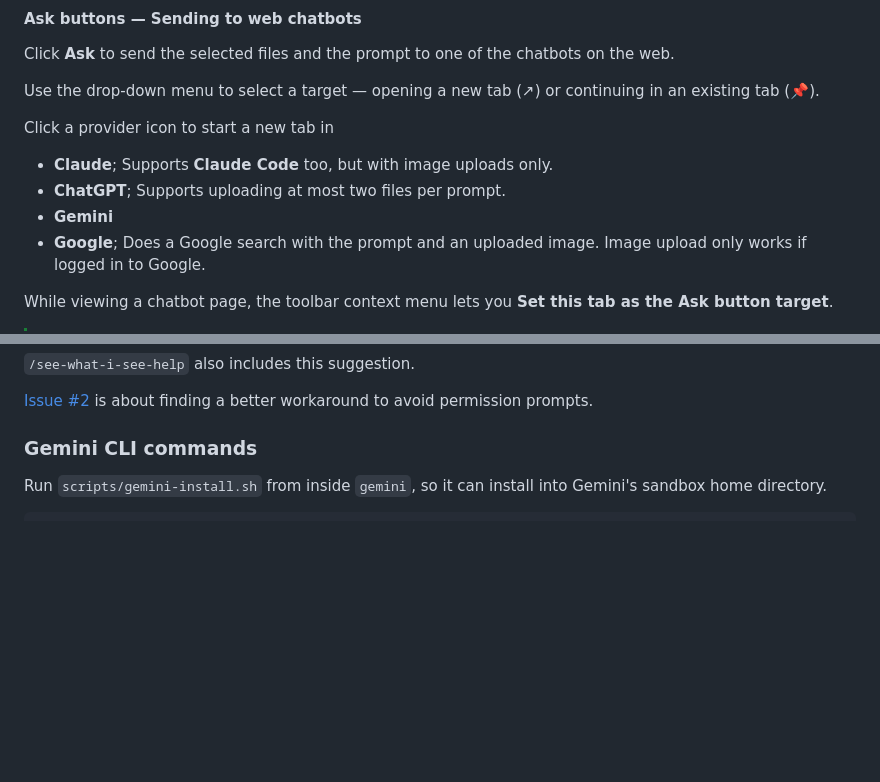
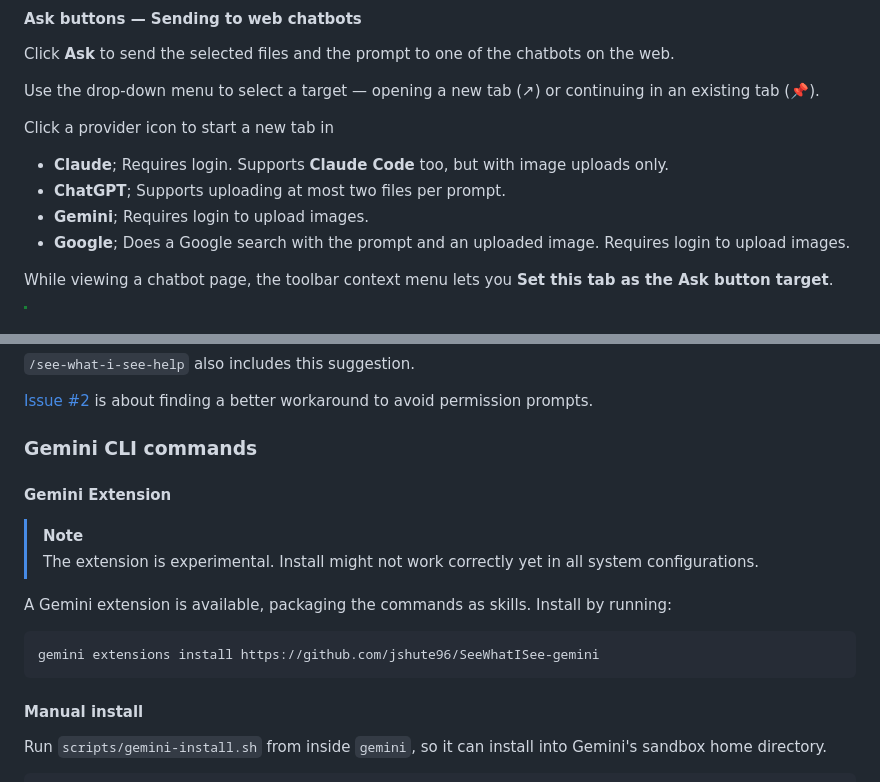
Before and after one commit to jshute96/SeeWhatISee, a Markdown page: README.md, 2 parts joined by grey strips. GitHub-like rendering; blank space fills up the shorter version.

Commit message:
Add pointer to Gemini extension, and update some caveats about Ask providers.

````diff
--- a/README.md
+++ b/README.md
@@ -79,10 +79,10 @@ Click **Ask** to send the selected files and the prompt to one of the chatbots o
 Use the drop-down menu to select a target — opening a new tab (↗) or continuing in an existing tab (📌).
 
 Click a provider icon to start a new tab in
-- **Claude**; Supports **Claude Code** too, but with image uploads only.
+- **Claude**; Requires login. Supports **Claude Code** too, but with image uploads only.
 - **ChatGPT**; Supports uploading at most two files per prompt.
-- **Gemini**
-- **Google**; Does a Google search with the prompt and an uploaded image. Image upload only works if logged in to Google.
+- **Gemini**; Requires login to upload images.
+- **Google**; Does a Google search with the prompt and an uploaded image. Requires login to upload images.
 
 While viewing a chatbot page, the toolbar context menu lets you **Set this tab as the Ask button target**.
 
@@ -187,6 +187,19 @@ To avoid this, add this to `$HOME/.claude/settings.json`, replacing `HOMEDIR` wi
 [Issue #2](https://github.com/jshute96/SeeWhatISee/issues/2) is about finding a better workaround to avoid permission prompts.
 
 ### Gemini CLI commands
+
+#### Gemini Extension
+
+> [!NOTE]
+> The extension is experimental. Install might not work correctly yet in all system configurations.
+
+A Gemini extension is available, packaging the commands as skills. Install by running:
+
+```bash
+gemini extensions install https://github.com/jshute96/SeeWhatISee-gemini
+```
+
+#### Manual install
 
 Run `scripts/gemini-install.sh` from inside `gemini`, so it can install into Gemini's sandbox home directory.
 
````
